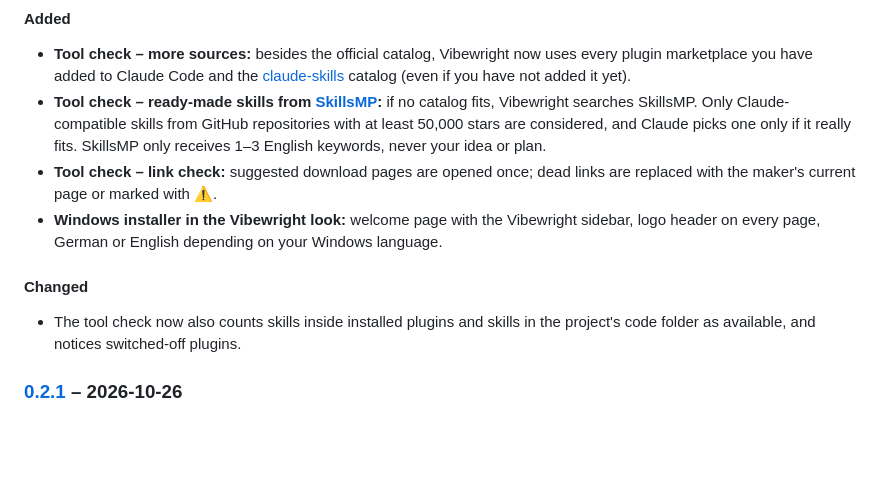
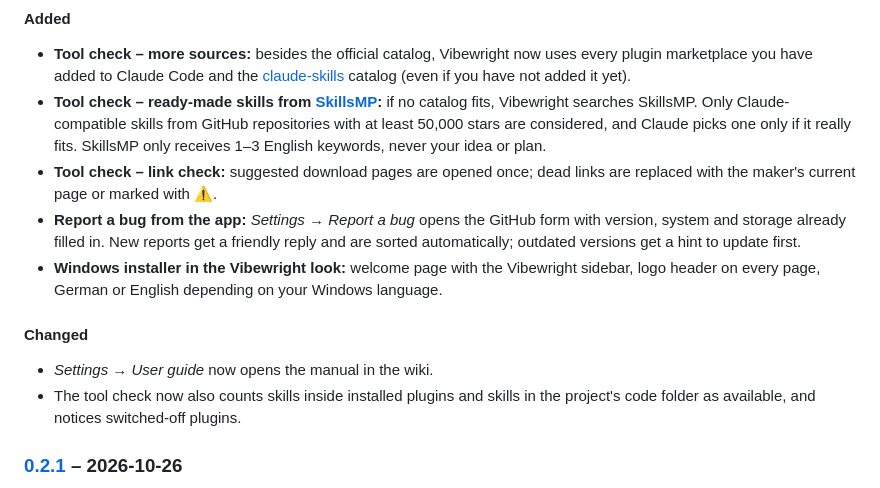
Before and after one commit to neodk2004/vibewright, a Markdown page: README.md, the part around the change. Drawn GitHub-style; blank space fills up the shorter version.

Commit message:
README: What's new aus CHANGELOG.md [skip ci]

```diff
--- a/README.md
+++ b/README.md
@@ -136,9 +136,11 @@ npm run exe:mac      # builds the Mac app (on a Mac) into app/dist/
 - **Tool check – more sources:** besides the official catalog, Vibewright now uses every plugin marketplace you have added to Claude Code and the [claude-skills](https://github.com/alirezarezvani/claude-skills) catalog (even if you have not added it yet).
 - **Tool check – ready-made skills from [SkillsMP](https://skillsmp.com):** if no catalog fits, Vibewright searches SkillsMP. Only Claude-compatible skills from GitHub repositories with at least 50,000 stars are considered, and Claude picks one only if it really fits. SkillsMP only receives 1–3 English keywords, never your idea or plan.
 - **Tool check – link check:** suggested download pages are opened once; dead links are replaced with the maker's current page or marked with ⚠.
+- **Report a bug from the app:** *Settings → Report a bug* opens the GitHub form with version, system and storage already filled in. New reports get a friendly reply and are sorted automatically; outdated versions get a hint to update first.
 - **Windows installer in the Vibewright look:** welcome page with the Vibewright sidebar, logo header on every page, German or English depending on your Windows language.
 
 #### Changed
+- *Settings → User guide* now opens the manual in the wiki.
 - The tool check now also counts skills inside installed plugins and skills in the project's code folder as available, and notices switched-off plugins.
 
 ### [0.2.1](https://github.com/neodk2004/vibewright/releases/tag/v0.2.1) – 2026-10-26
```
